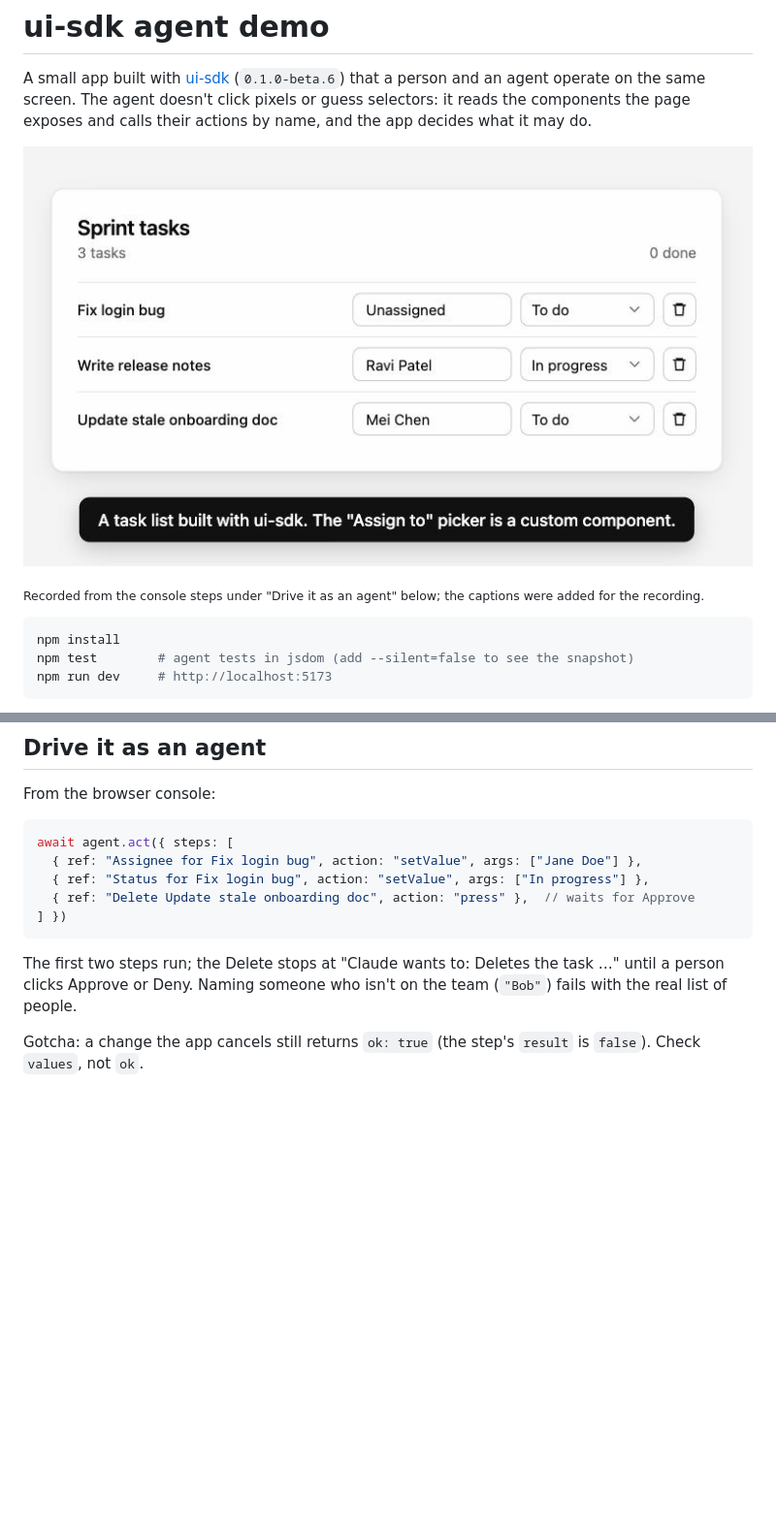
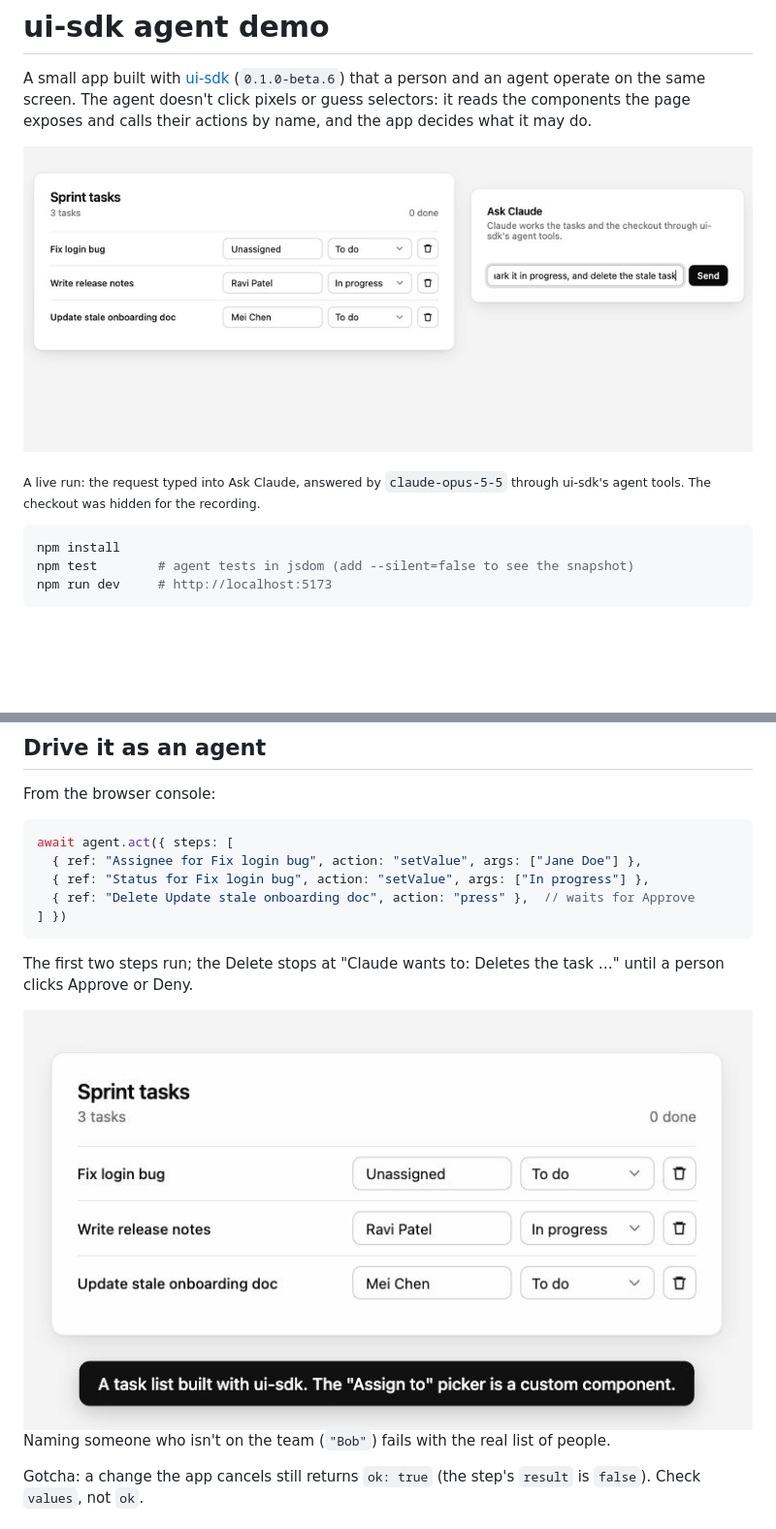
Before and after one commit to dzuluaga/ui-sdk-agent-demo, a Markdown page: README.md, 2 parts joined by grey strips. Shown at 97% size. GitHub-like rendering; pictures changed too: docs/ui-sdk-claude-live.gif (added); blank space fills up the shorter version.

````diff
--- a/README.md
+++ b/README.md
@@ -2,9 +2,9 @@
 
 A small app built with [ui-sdk](https://github.com/vercel-labs/ui) (`0.1.0-beta.6`) that a person and an agent operate on the same screen. The agent doesn't click pixels or guess selectors: it reads the components the page exposes and calls their actions by name, and the app decides what it may do.
 
-![An agent assigns the login bug to Jane through a custom picker, sets it to In progress, then stops at Delete until a person approves](docs/ui-sdk-agent-aha.gif)
+![Claude reads the page with one snapshot, assigns the login bug to Jane through a custom picker, sets it to In progress, then stops at Delete until a person approves](docs/ui-sdk-claude-live.gif)
 
-<sub>Recorded from the console steps under "Drive it as an agent" below; the captions were added for the recording.</sub>
+<sub>A live run: the request typed into Ask Claude, answered by `claude-opus-5-5` through ui-sdk's agent tools. The checkout was hidden for the recording.</sub>
 
 ```bash
 npm install
@@ -32,7 +32,9 @@ await agent.act({ steps: [
 ] })
 ```
 
-The first two steps run; the Delete stops at "Claude wants to: Deletes the task …" until a person clicks Approve or Deny. Naming someone who isn't on the team (`"Bob"`) fails with the real list of people.
+The first two steps run; the Delete stops at "Claude wants to: Deletes the task …" until a person clicks Approve or Deny.
+
+![The same three steps from the console, one at a time, with captions](docs/ui-sdk-agent-aha.gif) Naming someone who isn't on the team (`"Bob"`) fails with the real list of people.
 
 Gotcha: a change the app cancels still returns `ok: true` (the step's `result` is `false`). Check `values`, not `ok`.
 
````
Also changed, not shown: 3 other files.
